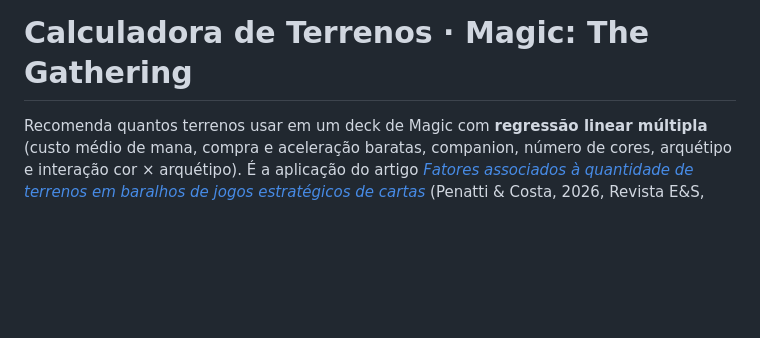
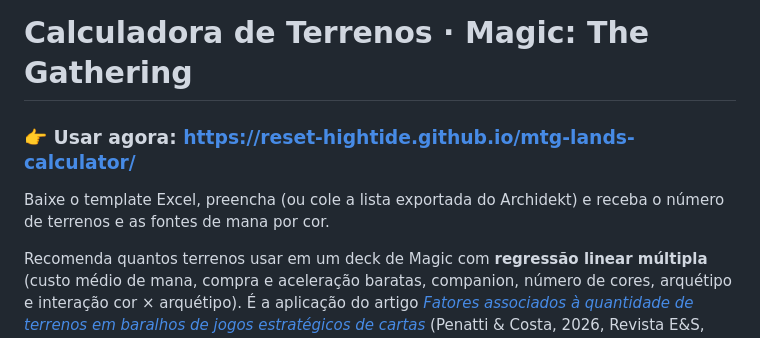
Before and after one commit to reset-hightide/mtg-lands-calculator, a Markdown page: README.md, the part around the change. Rendered like a GitHub page; blank space fills up the shorter version.

```diff
--- a/README.md
+++ b/README.md
@@ -1,4 +1,8 @@
 # Calculadora de Terrenos · Magic: The Gathering
+
+### 👉 Usar agora: **https://reset-hightide.github.io/mtg-lands-calculator/**
+
+Baixe o template Excel, preencha (ou cole a lista exportada do Archidekt) e receba o número de terrenos e as fontes de mana por cor.
 
 Recomenda quantos terrenos usar em um deck de Magic com **regressão linear múltipla** (custo médio de mana, compra e aceleração baratas, companion, número de cores, arquétipo e interação cor × arquétipo). É a aplicação do artigo [*Fatores associados à quantidade de terrenos em baralhos de jogos estratégicos de cartas*](https://revistaes.com.br/artigos/fatores-associados-a-quantidade-de-terrenos-em-baralhos-de-jogos-estrategicos-de-cartas) (Penatti & Costa, 2026, Revista E&S, DOI [10.22167/2675-6528-202601753](https://doi.org/10.22167/2675-6528-202601753)), que estende o modelo de Frank Karsten ([TCGplayer, 2022](https://www.tcgplayer.com/content/article/How-Many-Lands-Do-You-Need-in-Your-Deck-An-Updated-Analysis/cd1c1a24-d439-4a8e-b369-b936edb0b38a/)).
 
```
